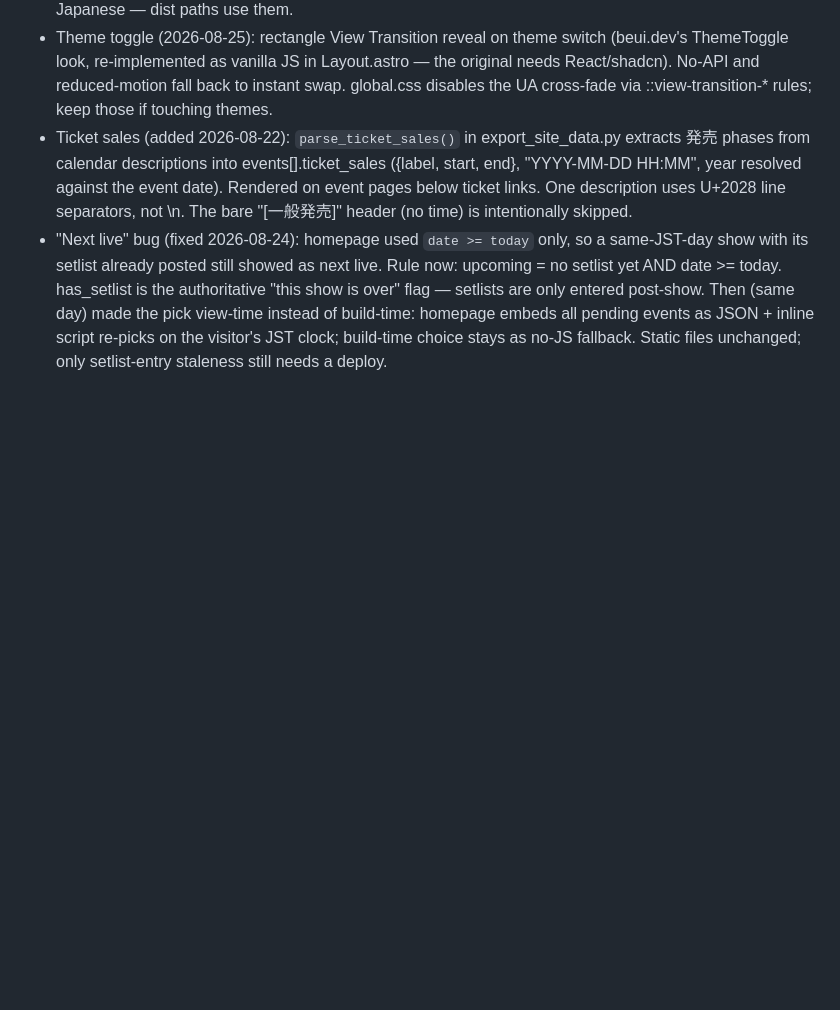
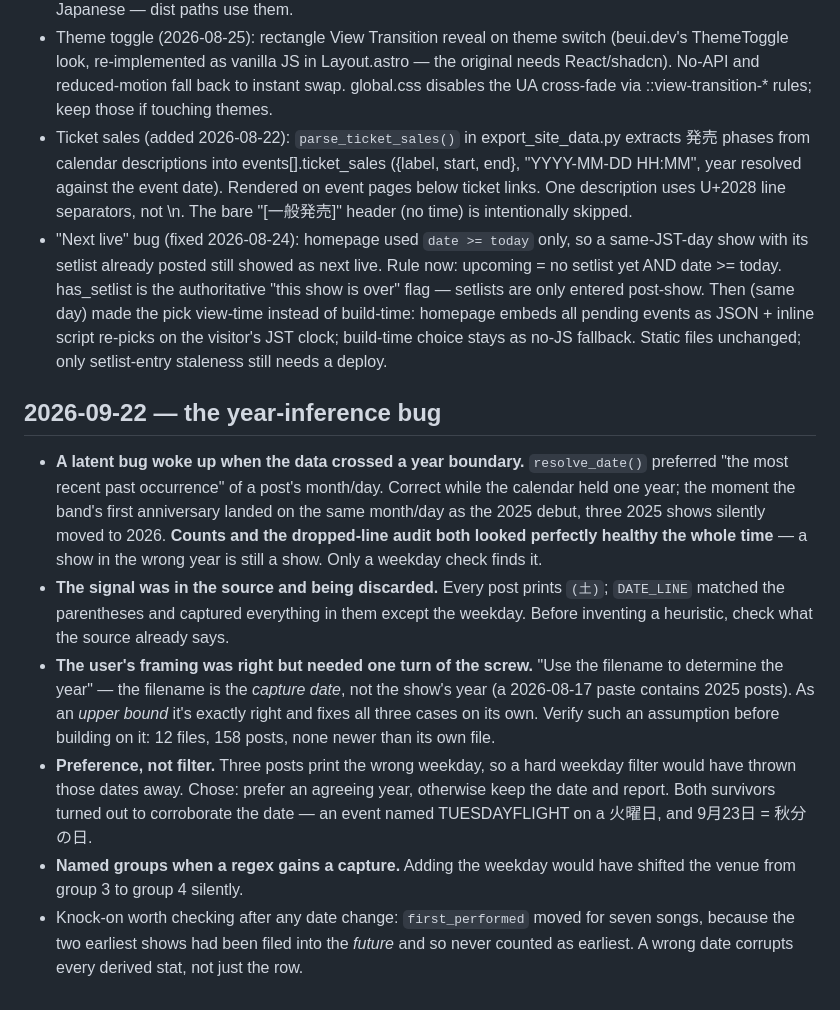
Before and after one commit to ganbaramen/drawrydb, a Markdown page: .claude/napkin.md, the part around the change. Rendered like a GitHub page; blank space fills up the shorter version.

```diff
--- a/.claude/napkin.md
+++ b/.claude/napkin.md
@@ -168,3 +168,34 @@ this is about *how to work here without repeating mistakes*.
   re-picks on the visitor's JST clock; build-time choice stays as no-JS
   fallback. Static files unchanged; only setlist-entry staleness still
   needs a deploy.
+
+## 2026-09-22 — the year-inference bug
+
+- **A latent bug woke up when the data crossed a year boundary.**
+  `resolve_date()` preferred "the most recent past occurrence" of a post's
+  month/day. Correct while the calendar held one year; the moment the band's
+  first anniversary landed on the same month/day as the 2025 debut, three
+  2025 shows silently moved to 2026. **Counts and the dropped-line audit
+  both looked perfectly healthy the whole time** — a show in the wrong year
+  is still a show. Only a weekday check finds it.
+- **The signal was in the source and being discarded.** Every post prints
+  `(土)`; `DATE_LINE` matched the parentheses and captured everything in them
+  except the weekday. Before inventing a heuristic, check what the source
+  already says.
+- **The user's framing was right but needed one turn of the screw.** "Use the
+  filename to determine the year" — the filename is the *capture date*, not
+  the show's year (a 2026-08-17 paste contains 2025 posts). As an *upper
+  bound* it's exactly right and fixes all three cases on its own. Verify such
+  an assumption before building on it: 12 files, 158 posts, none newer than
+  its own file.
+- **Preference, not filter.** Three posts print the wrong weekday, so a hard
+  weekday filter would have thrown those dates away. Chose: prefer an
+  agreeing year, otherwise keep the date and report. Both survivors turned
+  out to corroborate the date — an event named TUESDAYFLIGHT on a 火曜日, and
+  9月23日 = 秋分の日.
+- **Named groups when a regex gains a capture.** Adding the weekday would
+  have shifted the venue from group 3 to group 4 silently.
+- Knock-on worth checking after any date change: `first_performed` moved for
+  seven songs, because the two earliest shows had been filed into the
+  *future* and so never counted as earliest. A wrong date corrupts every
+  derived stat, not just the row.
```
Also changed, not shown: CLAUDE.md (+64 -1 lines).
